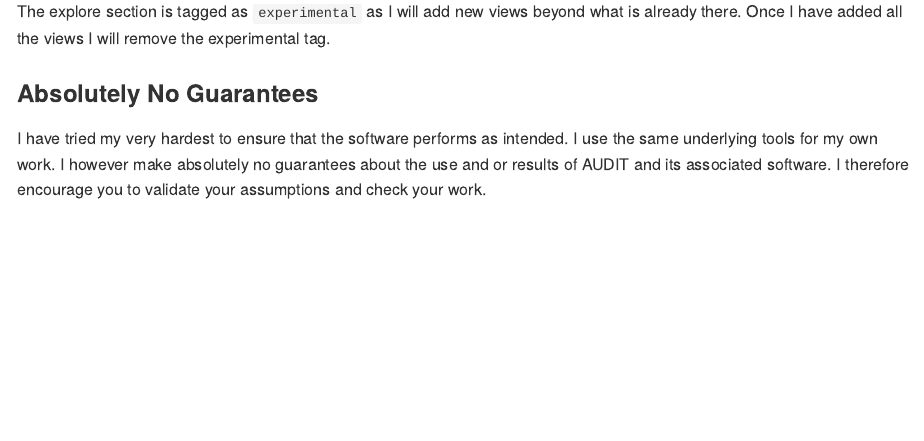
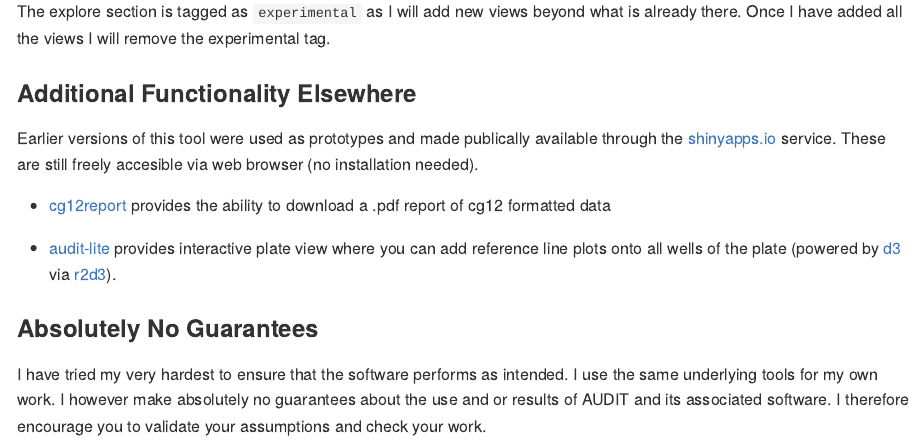
Before and after one commit to npjc/audit, an R Markdown document (README.Rmd): the page in a window 1100 px wide, from 2380 px down. The pictures show the output file README.md that the author committed with the source, drawn offline in the style of GitHub; badge pictures from the web are left out.

Commit message:
add links to shinyapps prototype versions

```diff
--- a/README.Rmd
+++ b/README.Rmd
@@ -103,6 +94,28 @@ The only change from previous communication is that mptview currently exists as
 
 The explore section is tagged as `experimental` as I will add new views beyond what is already there. Once I have added all the views I will remove the experimental tag.
 
+### Additional Functionality Elsewhere
+
+Earlier versions of this tool were used as prototypes and made publically available through the  [shinyapps.io][] service. These are still freely accesible via web browser (no installation needed).
+
+- [cg12report][] provides the ability to download a .pdf report of cg12 formatted data
+
+- [audit-lite][] provides interactive plate view where you can add reference line plots onto all wells of the plate (powered by [d3][] via [r2d3][]).
+
 ### Absolutely No Guarantees
 
 I have tried my very hardest to ensure that the software performs as intended. I use the same underlying tools for my own work. I however make absolutely no guarantees about the use and or results of AUDIT and its associated software. I therefore encourage you to validate your assumptions and check your work.
+
+
+[readcg12]: https://github.com/npjc/readcg12
+[readgp1]: https://github.com/npjc/readgp1
+[readyg]: https://github.com/npjc/readyg
+[readbioscreen]: https://github.com/npjc/readbioscreen
+[growr]: https://github.com/npjc/growr
+[mtpview]: https://github.com/npjc/mtpview
+[mtpview1]: https://github.com/npjc/mtpview1
+[shinyapps.io]: https://shinyapps.io
+[cg12report]: https://nicolascoutin.shinyapps.io/cg12report/
+[audit-lite]: https://nicolascoutin.shinyapps.io/audit-lite/
+[d3]: https://d3js.org
+[r2d3]: https://github.com/rstudio/r2d3
```
Also changed, not shown: README.md, README.Rmd (9 more changed lines).
